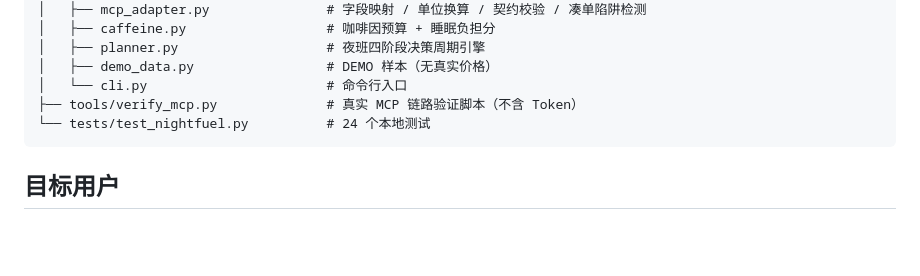
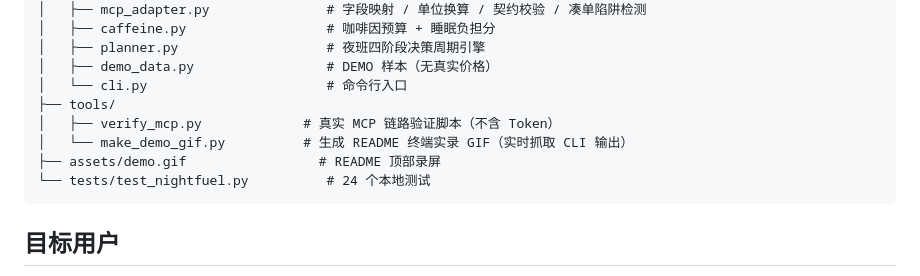
Before and after one commit to lilyco-42/mcd-nightfuel, a Markdown page: README.md, the part around the change printed below. Drawn GitHub-style; blank space fills up the shorter version.

````diff
--- a/README.md
+++ b/README.md
@@ -135,7 +150,10 @@ PYTHONPATH=src python -m nightfuel trap                                 # 凑单
 │   ├── planner.py                   # 夜班四阶段决策周期引擎
 │   ├── demo_data.py                 # DEMO 样本（无真实价格）
 │   └── cli.py                       # 命令行入口
-├── tools/verify_mcp.py              # 真实 MCP 链路验证脚本（不含 Token）
+├── tools/
+│   ├── verify_mcp.py             # 真实 MCP 链路验证脚本（不含 Token）
+│   └── make_demo_gif.py          # 生成 README 终端实录 GIF（实时抓取 CLI 输出）
+├── assets/demo.gif                 # README 顶部录屏
 └── tests/test_nightfuel.py          # 24 个本地测试
 ```
 
````
Also changed, not shown: other parts of README.md (+25 -10 lines), assets/demo.gif (added), 1 other file.
